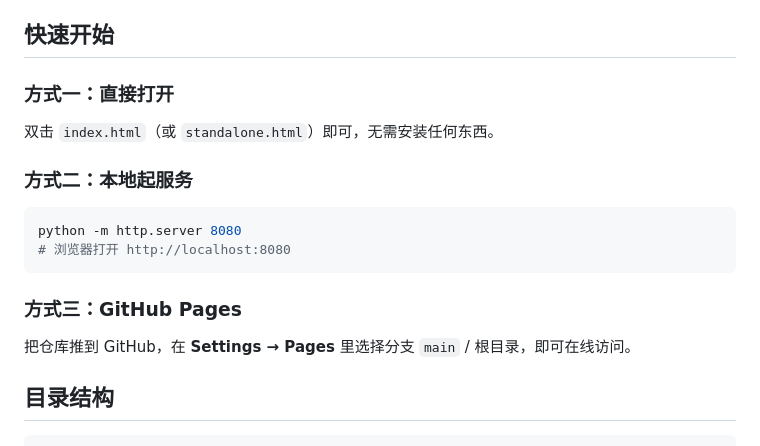
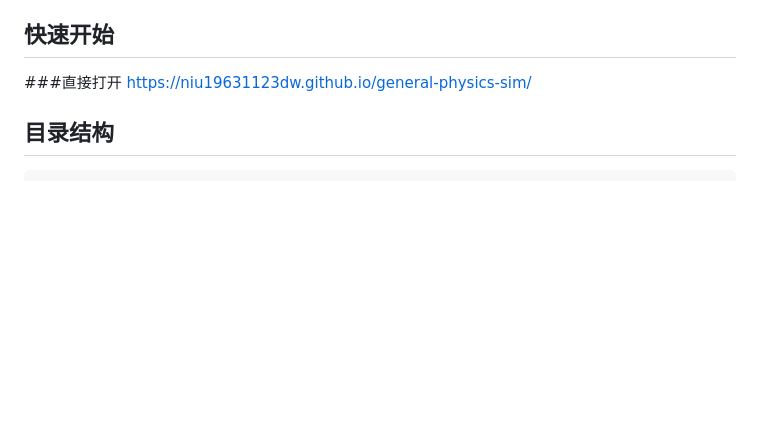
Before and after one commit to niu19631123dw/general-physics-sim, a Markdown page: README.md, the part around the change. GitHub-like rendering; blank space fills up the shorter version.

````diff
--- a/README.md
+++ b/README.md
@@ -17,17 +17,9 @@
 
 ## 快速开始
 
-### 方式一：直接打开
-双击 `index.html`（或 `standalone.html`）即可，无需安装任何东西。
+###直接打开
+ https://niu19631123dw.github.io/general-physics-sim/
 
-### 方式二：本地起服务
-```bash
-python -m http.server 8080
-# 浏览器打开 http://localhost:8080
-```
-
-### 方式三：GitHub Pages
-把仓库推到 GitHub，在 **Settings → Pages** 里选择分支 `main` / 根目录，即可在线访问。
 
 ## 目录结构
 
````
